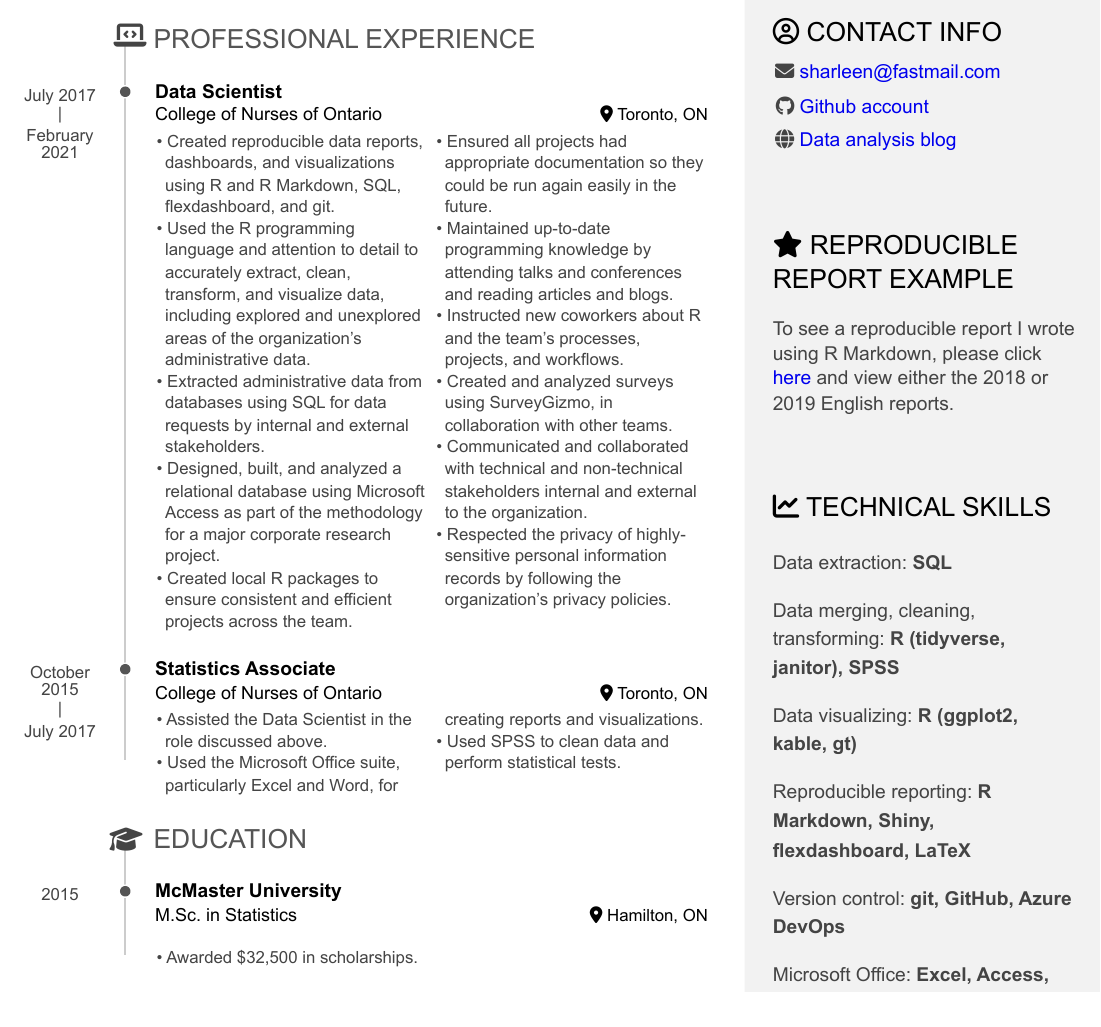
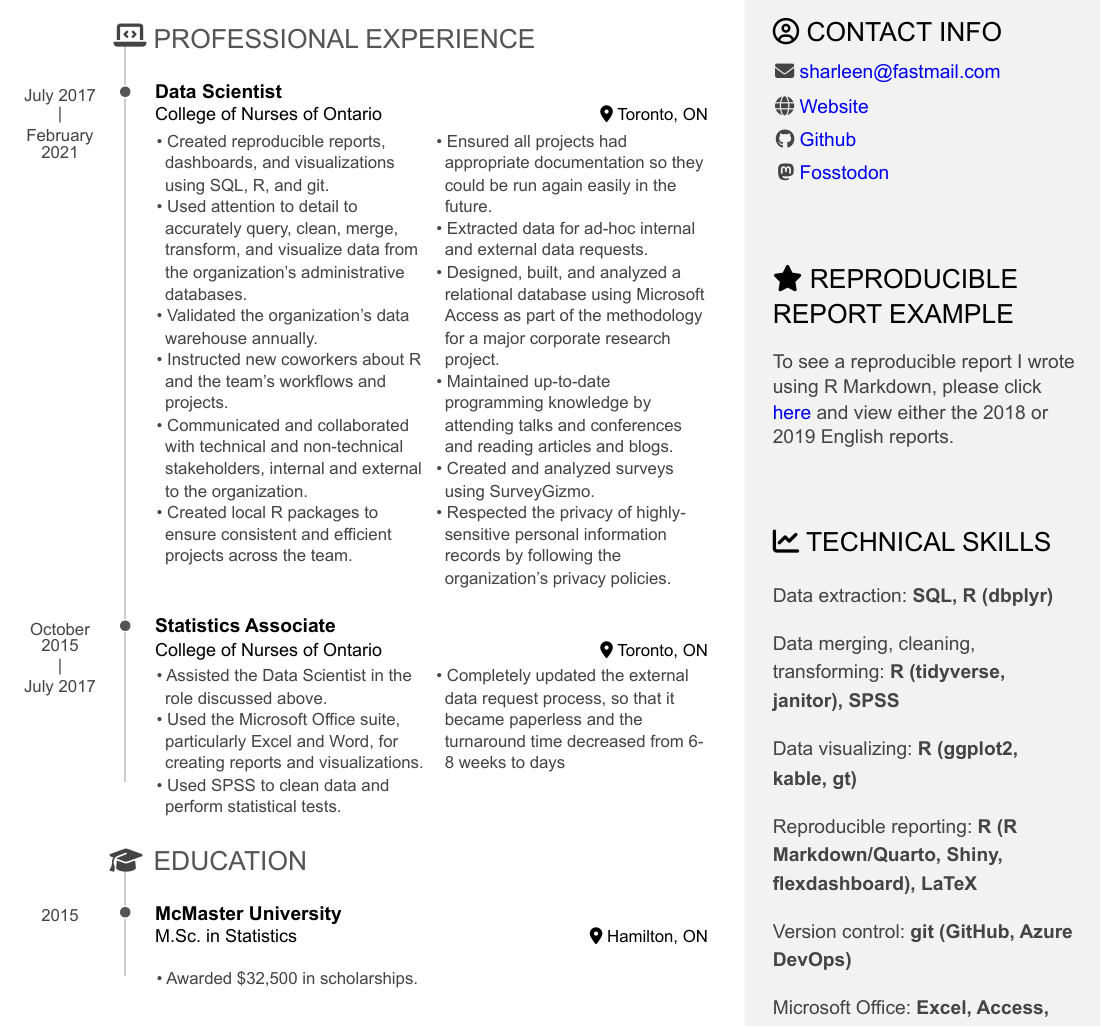
Before and after one commit to sharleenw/rmarkdown_resume, an R Markdown document (sharleen_weatherley_resume.Rmd): part of page 1 of 2, cut so that both start at the same text. The pictures show the output file sharleen_weatherley_resume.pdf that the author committed with the source.

Commit message:
rejig some of the Data Scientist bullet points and add Mastodon icon

```diff
--- a/sharleen_weatherley_resume.Rmd
+++ b/sharleen_weatherley_resume.Rmd
@@ -36,8 +36,9 @@
 --------------------------------------------------------------------------------
 
 - <i class="fa fa-envelope"></i> sharleen@fastmail.com
-- <i class="fa fa-github"></i> [Github account](https://github.com/sharleenw)
-- <i class="fa-solid fa-globe"></i> [Data analysis blog](https://sharleenw.github.io)
+- <i class="fa-solid fa-globe"></i> [Website](https://sharleenw.github.io)
+- <i class="fa fa-github"></i> [Github](https://github.com/sharleenw)
+- <i class="fa-brands fa-mastodon"></i> [Fosstodon](https://fosstodon.org/@sharleen)
 
 
 <i class="fa-solid fa-star"></i> Reproducible Report Example {#example}
@@ -49,15 +50,15 @@
 <i class="fa-solid fa-chart-line"></i> Technical Skills {#skills}
 --------------------------------------------------------------------------------
 
-- Data extraction: **SQL**
+- Data extraction: **SQL, R (dbplyr)**
 
 - Data merging, cleaning, transforming: **R (tidyverse, janitor), SPSS**
 
 - Data visualizing: **R (ggplot2, kable, gt)**
 
-- Reproducible reporting: **R Markdown, Shiny, flexdashboard, LaTeX**
+- Reproducible reporting: **R (R Markdown/Quarto, Shiny, flexdashboard), LaTeX**
 
-- Version control: **git, GitHub, Azure DevOps**
+- Version control: **git (GitHub, Azure DevOps)**
 
 - Microsoft Office: **Excel, Access, Word, Outlook, PowerPoint**
 
@@ -87,16 +88,17 @@
 July 2017 - February 2021
 
 ::: concise
-- Created reproducible data reports, dashboards, and visualizations using R and R Markdown, SQL, flexdashboard, and git.
-- Used the R programming language and attention to detail to accurately extract, clean, transform, and visualize data, including explored and unexplored areas of the organization's administrative data.
-- Extracted administrative data from databases using SQL for data requests by internal and external stakeholders.
-- Designed, built, and analyzed a relational database using Microsoft Access as part of the methodology for a major corporate research project.
+- Created reproducible reports, dashboards, and visualizations using SQL, R, and git.
+- Used attention to detail to accurately query, clean, merge, transform, and visualize data from the organization's administrative databases.
+- Validated the organization's data warehouse annually.
+- Instructed new coworkers about R and the team’s workflows and projects.
+- Communicated and collaborated with technical and non-technical stakeholders, internal and external to the organization.
 - Created local R packages to ensure consistent and efficient projects across the team.
 - Ensured all projects had appropriate documentation so they could be run again easily in the future.
+- Extracted data for ad-hoc internal and external data requests.
+- Designed, built, and analyzed a relational database using Microsoft Access as part of the methodology for a major corporate research project.
 - Maintained up-to-date programming knowledge by attending talks and conferences and reading articles and blogs.
-- Instructed new coworkers about R and the team’s processes, projects, and workflows.
-- Created and analyzed surveys using SurveyGizmo, in collaboration with other teams.
-- Communicated and collaborated with technical and non-technical stakeholders internal and external to the organization.
+- Created and analyzed surveys using SurveyGizmo.
 - Respected the privacy of highly-sensitive personal information records by following the organization's privacy policies.
 :::
 
@@ -112,6 +114,7 @@
 - Assisted the Data Scientist in the role discussed above.
 - Used the Microsoft Office suite, particularly Excel and Word, for creating reports and visualizations.
 - Used SPSS to clean data and perform statistical tests.
+- Completely updated the external data request process, so that it became paperless and the turnaround time decreased from 6-8 weeks to days
 :::
 
 
```
Also changed, not shown: sharleen_weatherley_resume.html, sharleen_weatherley_resume.pdf.
